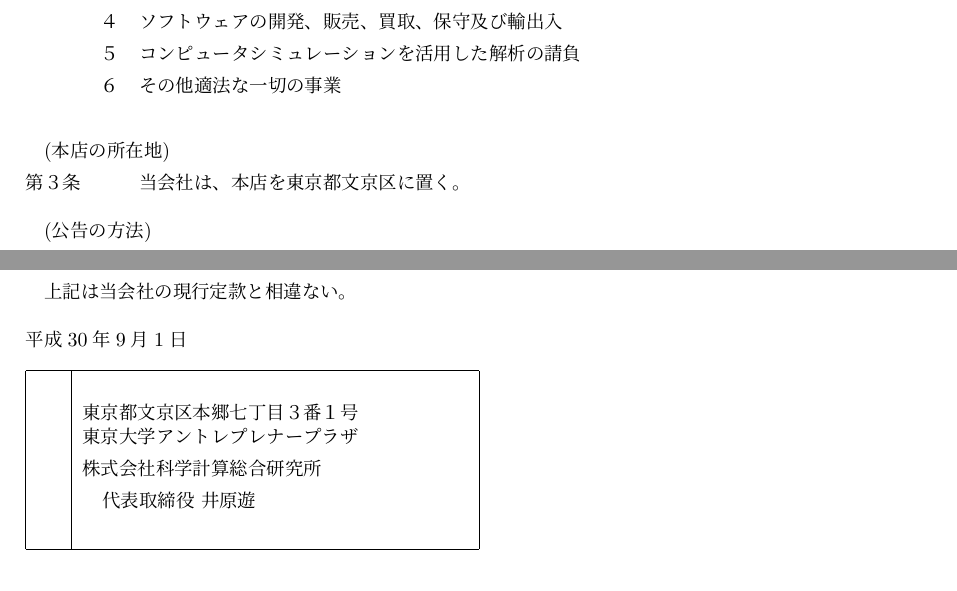
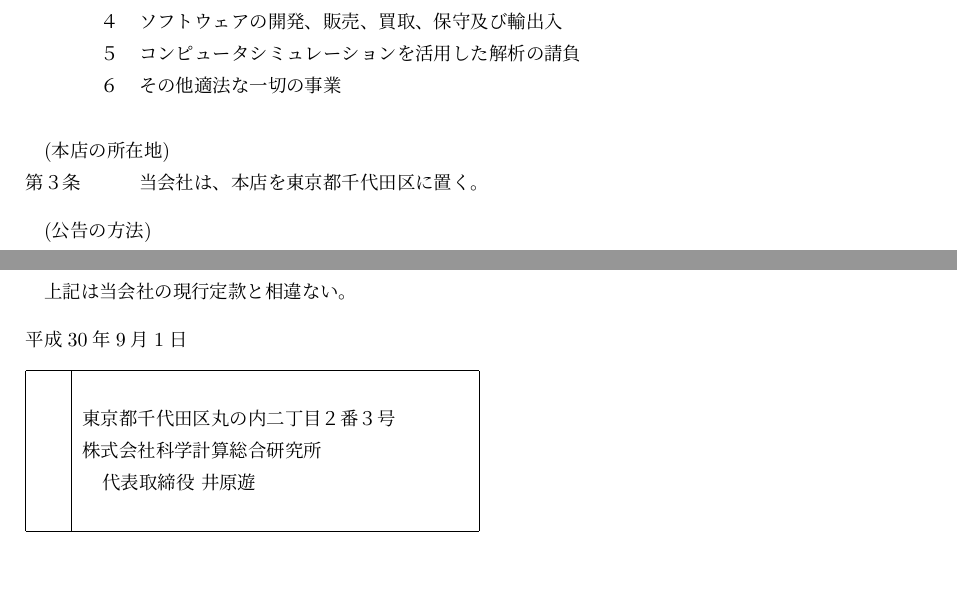
Before and after one commit to ricosjp/Articles, a LaTeX document (src/articles.tex): two parts of pages 1 and 3 of 3, joined at a grey line, cut so that both start at the same text. Compiled offline with upLaTeX and dvipdfmx.

Commit message:
平成30年9月1日 定款変更（本店所在地の変更）

```diff
--- a/src/articles.tex
+++ b/src/articles.tex
@@ -13,7 +13,7 @@
 \else\fi}
 
 \def\Address#1{\ifcase#1\or
-\shortstack{東京都文京区本郷七丁目３番１号\\東京大学アントレプレナープラザ}\or%甲
+東京都千代田区丸の内二丁目２番３号\or%甲
 \else\fi}
 
 \def\Representative#1{\ifcase#1\or
@@ -43,7 +43,7 @@
   \item[６] その他適法な一切の事業
 \end{enumerate}
 \article{本店の所在地}
-当会社は、本店を東京都文京区に置く。
+当会社は、本店を東京都千代田区に置く。
 \article{公告の方法}
 当会社の公告は、電子公告とする。ただし、事故その他やむを得ない事由によって電子公告による公告をすることができない場合は、官報に掲載してする。
 
```
Also changed, not shown: README.md.
